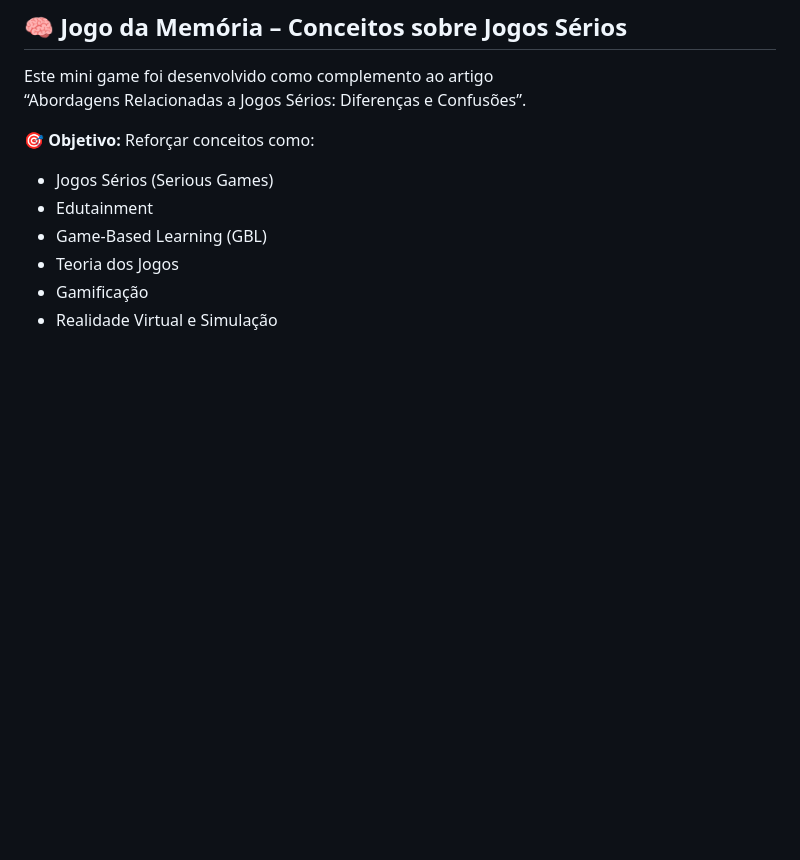
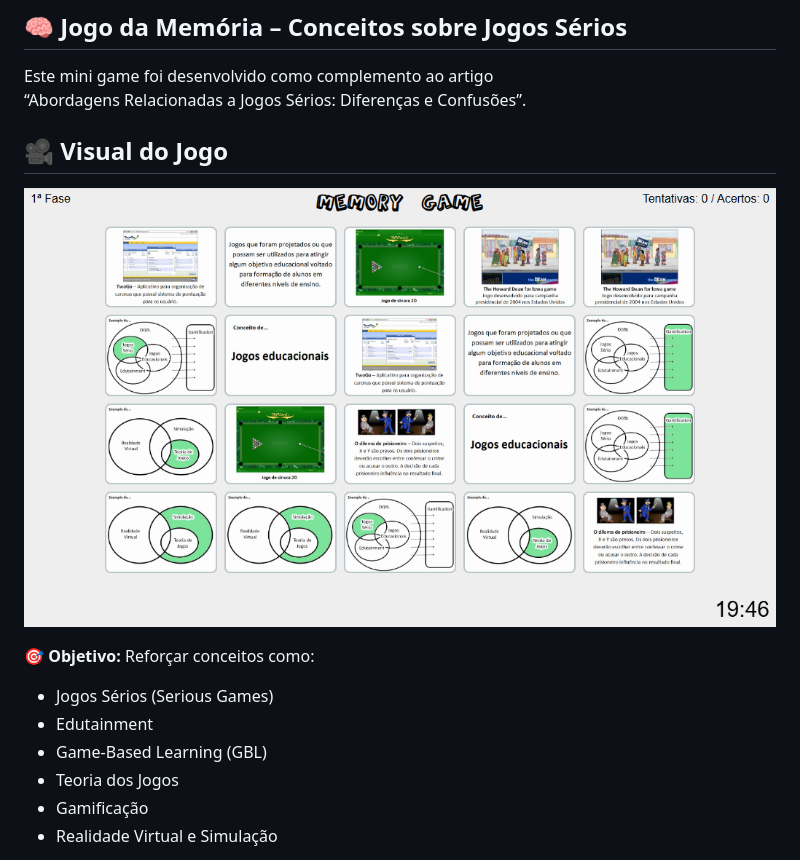
Before and after one commit to elaineccordeiro1/Mestrado, a Markdown page: README.md, the part around the change. Drawn GitHub-style; blank space fills up the shorter version.

```diff
--- a/README.md
+++ b/README.md
@@ -21,6 +21,10 @@ O artigo analisa diferentes abordagens relacionadas a Jogos Sérios, como Edutai
 
 Este mini game foi desenvolvido como complemento ao artigo
 “Abordagens Relacionadas a Jogos Sérios: Diferenças e Confusões”.
+
+## 🎥 Visual do Jogo
+
+![Interface do Quiz](jogo_da_memoria.png)
 
 🎯 **Objetivo:** Reforçar conceitos como:
 - Jogos Sérios (Serious Games)
```
